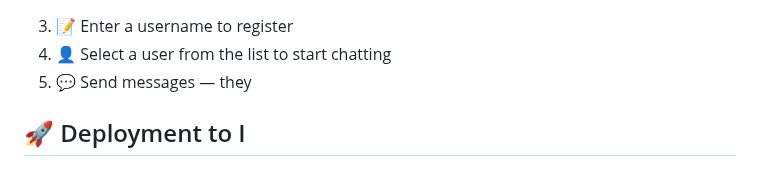
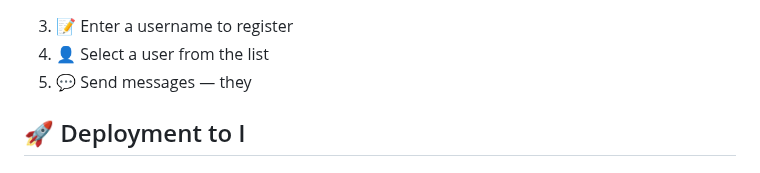
Before and after one commit to kelvinagyareyeboah/ChatChain, a Markdown page: README.md, the part around the change. Drawn GitHub-style.

```diff
--- a/README.md
+++ b/README.md
@@ -2,7 +2,7 @@
 
 
 3. 📝 Enter a username to register
-4. 👤 Select a user from the list to start chatting
+4. 👤 Select a user from the list
 5. 💬 Send messages — they
 
 ## 🚀 Deployment to I
```
